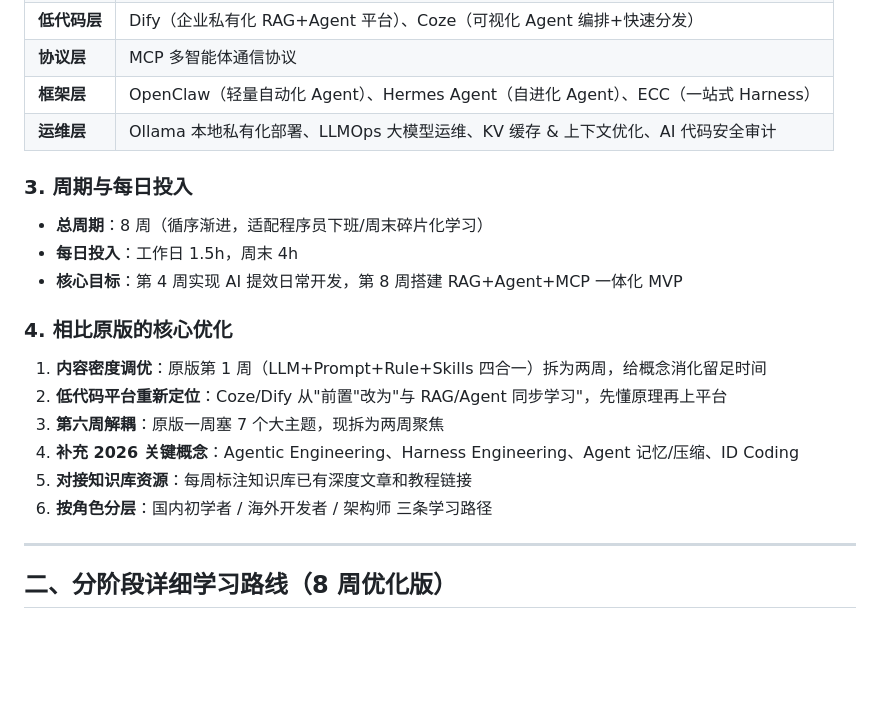
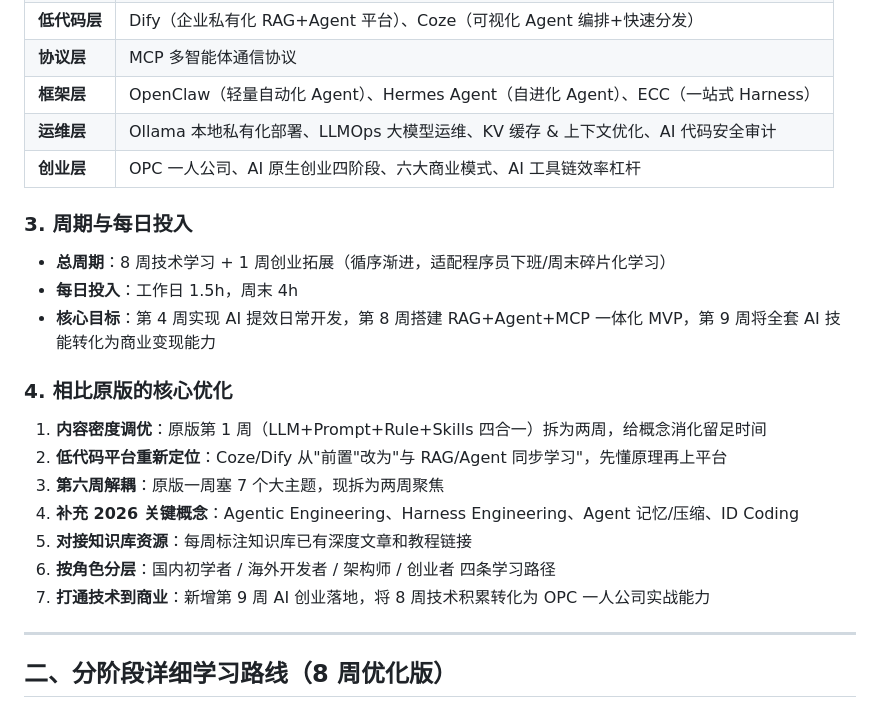
Before and after one commit to F1nnCheung/Wiki-Vault, a Markdown page: Ai学习计划/程序员专属AI全栈系统化学习计划（2026优化版）.md, the part around the change. Drawn GitHub-style; blank space fills up the shorter version.

Commit message:
vault backup: 2026-06-01 17:36:51

```diff
--- a/Ai学习计划/程序员专属AI全栈系统化学习计划（2026优化版）.md
+++ b/Ai学习计划/程序员专属AI全栈系统化学习计划（2026优化版）.md
@@ -23,12 +23,13 @@
 | **协议层** | MCP 多智能体通信协议 |
 | **框架层** | OpenClaw（轻量自动化 Agent）、Hermes Agent（自进化 Agent）、ECC（一站式 Harness） |
 | **运维层** | Ollama 本地私有化部署、LLMOps 大模型运维、KV 缓存 & 上下文优化、AI 代码安全审计 |
+| **创业层** | OPC 一人公司、AI 原生创业四阶段、六大商业模式、AI 工具链效率杠杆 |
 
 ### 3. 周期与每日投入
 
-- **总周期**：8 周（循序渐进，适配程序员下班/周末碎片化学习）
+- **总周期**：8 周技术学习 + 1 周创业拓展（循序渐进，适配程序员下班/周末碎片化学习）
 - **每日投入**：工作日 1.5h，周末 4h
-- **核心目标**：第 4 周实现 AI 提效日常开发，第 8 周搭建 RAG+Agent+MCP 一体化 MVP
+- **核心目标**：第 4 周实现 AI 提效日常开发，第 8 周搭建 RAG+Agent+MCP 一体化 MVP，第 9 周将全套 AI 技能转化为商业变现能力
 
 ### 4. 相比原版的核心优化
 
@@ -37,7 +38,8 @@
 3. **第六周解耦**：原版一周塞 7 个大主题，现拆为两周聚焦
 4. **补充 2026 关键概念**：Agentic Engineering、Harness Engineering、Agent 记忆/压缩、ID Coding
 5. **对接知识库资源**：每周标注知识库已有深度文章和教程链接
-6. **按角色分层**：国内初学者 / 海外开发者 / 架构师 三条学习路径
+6. **按角色分层**：国内初学者 / 海外开发者 / 架构师 / 创业者 四条学习路径
+7. **打通技术到商业**：新增第 9 周 AI 创业落地，将 8 周技术积累转化为 OPC 一人公司实战能力
 
 ---
 
```
